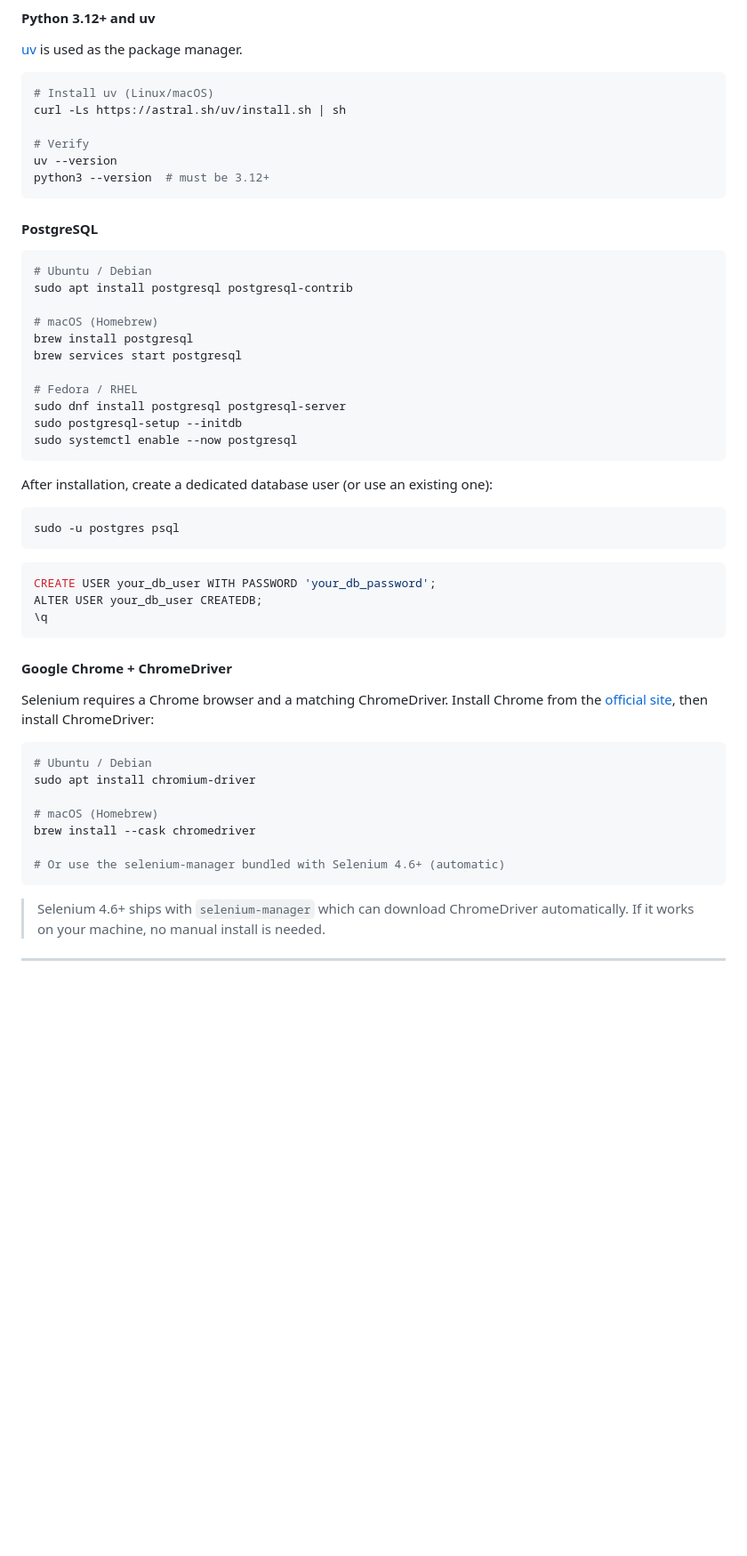
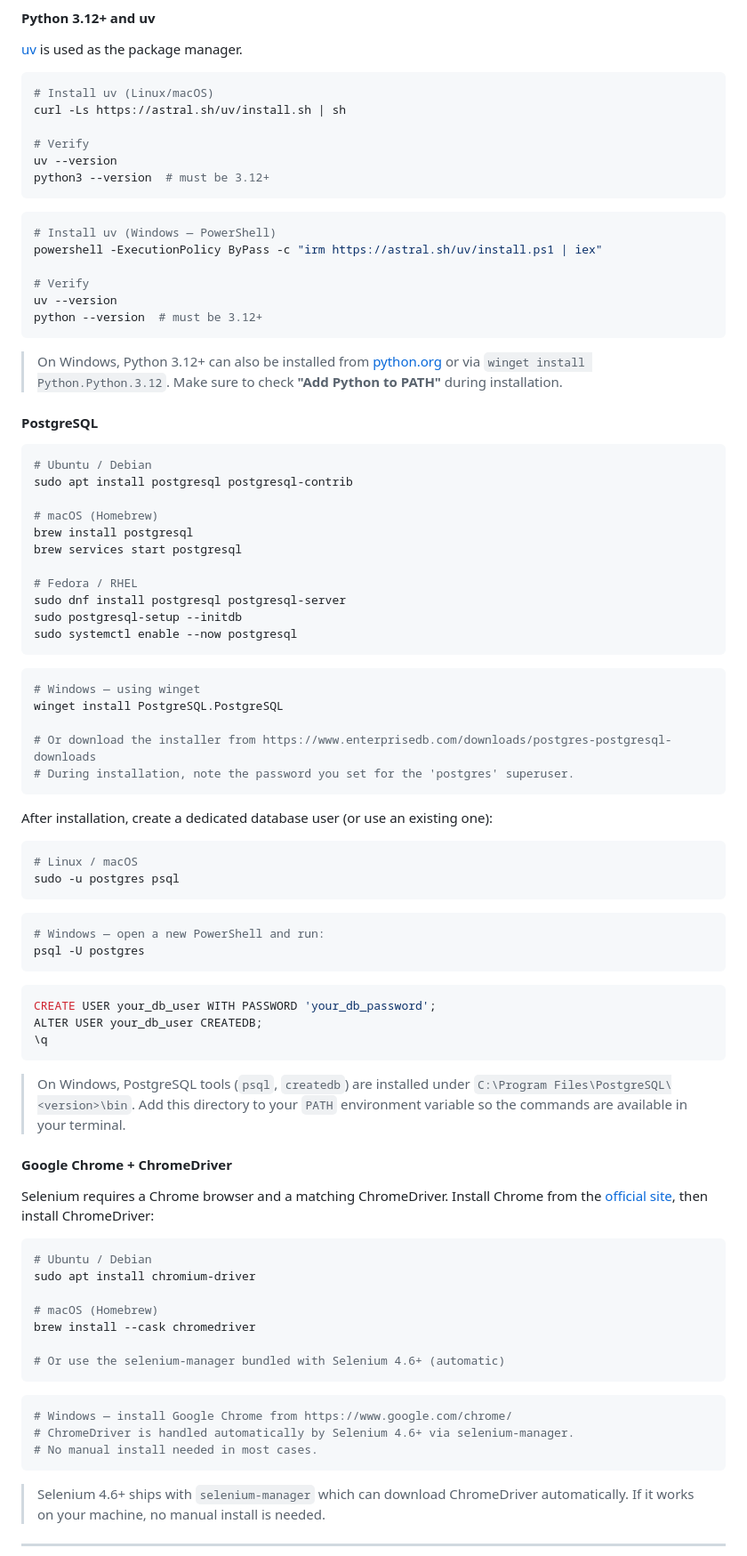
Before and after one commit to clemlery/AudioAnalyse, a Markdown page: README.md, the part around one of its changes. Shown at 89% size. Drawn GitHub-style; blank space fills up the shorter version.

Commit message:
Update README with Windows installation instructions for uv and PostgreSQL

````diff
--- a/README.md
+++ b/README.md
@@ -65,6 +65,17 @@ uv --version
 python3 --version  # must be 3.12+
 ```
 
+```powershell
+# Install uv (Windows — PowerShell)
+powershell -ExecutionPolicy ByPass -c "irm https://astral.sh/uv/install.ps1 | iex"
+
+# Verify
+uv --version
+python --version  # must be 3.12+
+```
+
+> On Windows, Python 3.12+ can also be installed from [python.org](https://www.python.org/downloads/) or via `winget install Python.Python.3.12`. Make sure to check **"Add Python to PATH"** during installation.
+
 #### PostgreSQL
 
 ```bash
@@ -81,16 +92,33 @@ sudo postgresql-setup --initdb
 sudo systemctl enable --now postgresql
 ```
 
+```powershell
+# Windows — using winget
+winget install PostgreSQL.PostgreSQL
+
+# Or download the installer from https://www.enterprisedb.com/downloads/postgres-postgresql-downloads
+# During installation, note the password you set for the 'postgres' superuser.
+```
+
 After installation, create a dedicated database user (or use an existing one):
 
 ```bash
+# Linux / macOS
 sudo -u postgres psql
 ```
+
+```powershell
+# Windows — open a new PowerShell and run:
+psql -U postgres
+```
+
 ```sql
 CREATE USER your_db_user WITH PASSWORD 'your_db_password';
 ALTER USER your_db_user CREATEDB;
 \q
 ```
+
+> On Windows, PostgreSQL tools (`psql`, `createdb`) are installed under `C:\Program Files\PostgreSQL\<version>\bin`. Add this directory to your `PATH` environment variable so the commands are available in your terminal.
 
 #### Google Chrome + ChromeDriver
 
@@ -104,6 +132,12 @@ sudo apt install chromium-driver
 brew install --cask chromedriver
 
 # Or use the selenium-manager bundled with Selenium 4.6+ (automatic)
+```
+
+```powershell
+# Windows — install Google Chrome from https://www.google.com/chrome/
+# ChromeDriver is handled automatically by Selenium 4.6+ via selenium-manager.
+# No manual install needed in most cases.
 ```
 
 > Selenium 4.6+ ships with `selenium-manager` which can download ChromeDriver automatically. If it works on your machine, no manual install is needed.
````
Also changed, not shown: other parts of README.md (+6 -0 lines).
